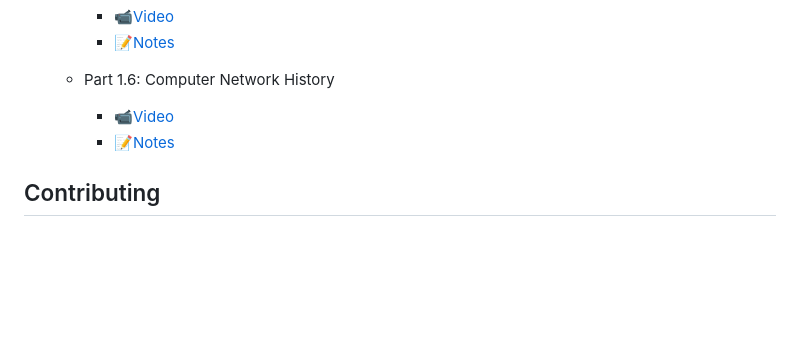
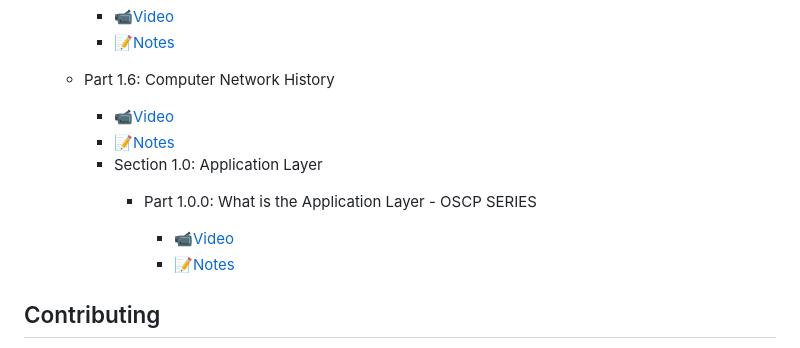
Before and after one commit to at0m-b0mb/Cracking-OSCP-Your-Roadmap-to-Ethical-Hacking-Success, a Markdown page: README.md, the part around the change printed below. GitHub-like rendering; blank space fills up the shorter version.

```diff
--- a/README.md
+++ b/README.md
@@ -53,4 +53,11 @@ Welcome to the "Cracking OSCP" playlist! This series is designed to guide you th
     - [📝Notes](https://github.com/at0m-b0mb/Cracking-OSCP-Your-Roadmap-to-Ethical-Hacking-Success/blob/main/Video%20Notes/Section%201.%20Computer%20Networks%20Fundamentals/Part%201.6%20Computer%20Networks%20history%20-%20Computer%20Networks%20Fundamentals.pdf)
+
+    + Section 1.0: Application Layer
+      + Part 1.0.0: What is the Application Layer - OSCP SERIES
+
+        - [📹Video]()
+        - [📝Notes]()
+
 
 
 ## Contributing
```
Also changed, not shown: other parts of README.md (+1 -1 lines).
